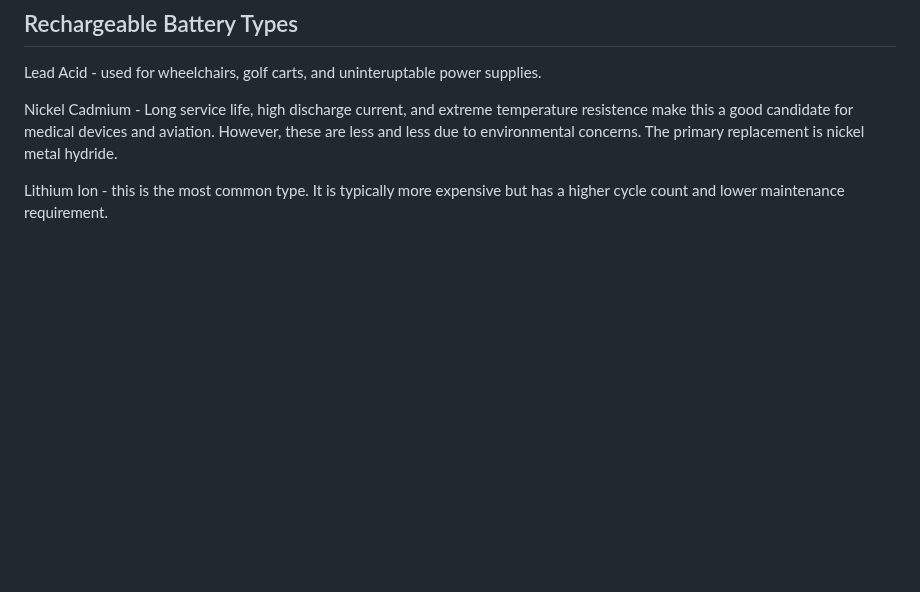
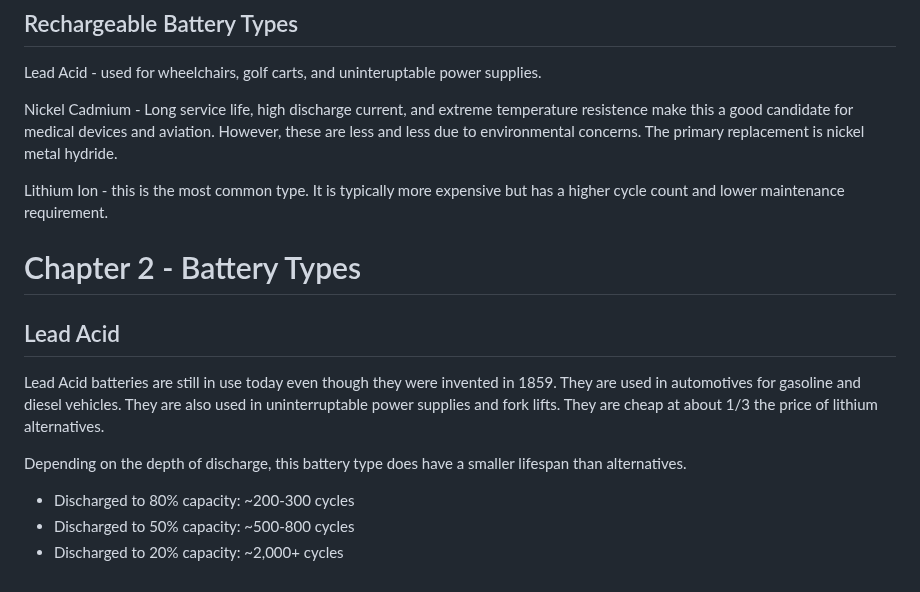
Before and after one commit to bjellesma/Notes, a Markdown page: books/batteries-in-a-portable-world.md, the part around the change. GitHub-like rendering; blank space fills up the shorter version.

```diff
--- a/books/batteries-in-a-portable-world.md
+++ b/books/batteries-in-a-portable-world.md
@@ -53,3 +53,15 @@ Lead Acid - used for wheelchairs, golf carts, and uninteruptable power supplies.
 Nickel Cadmium - Long service life, high discharge current, and extreme temperature resistence make this a good candidate for medical devices and aviation. However, these are less and less due to environmental concerns. The primary replacement is nickel metal hydride.
 
 Lithium Ion - this is the most common type. It is typically more expensive but has a higher cycle count and lower maintenance requirement.
+
+# Chapter 2 - Battery Types
+
+## Lead Acid
+
+Lead Acid batteries are still in use today even though they were invented in 1859. They are used in automotives for gasoline and diesel vehicles. They are also used in uninterruptable power supplies and fork lifts. They are cheap at about 1/3 the price of lithium alternatives.
+
+Depending on the depth of discharge, this battery type does have a smaller lifespan than alternatives.
+
+* Discharged to 80% capacity: ~200-300 cycles
+* Discharged to 50% capacity: ~500-800 cycles
+* Discharged to 20% capacity: ~2,000+ cycles
```
